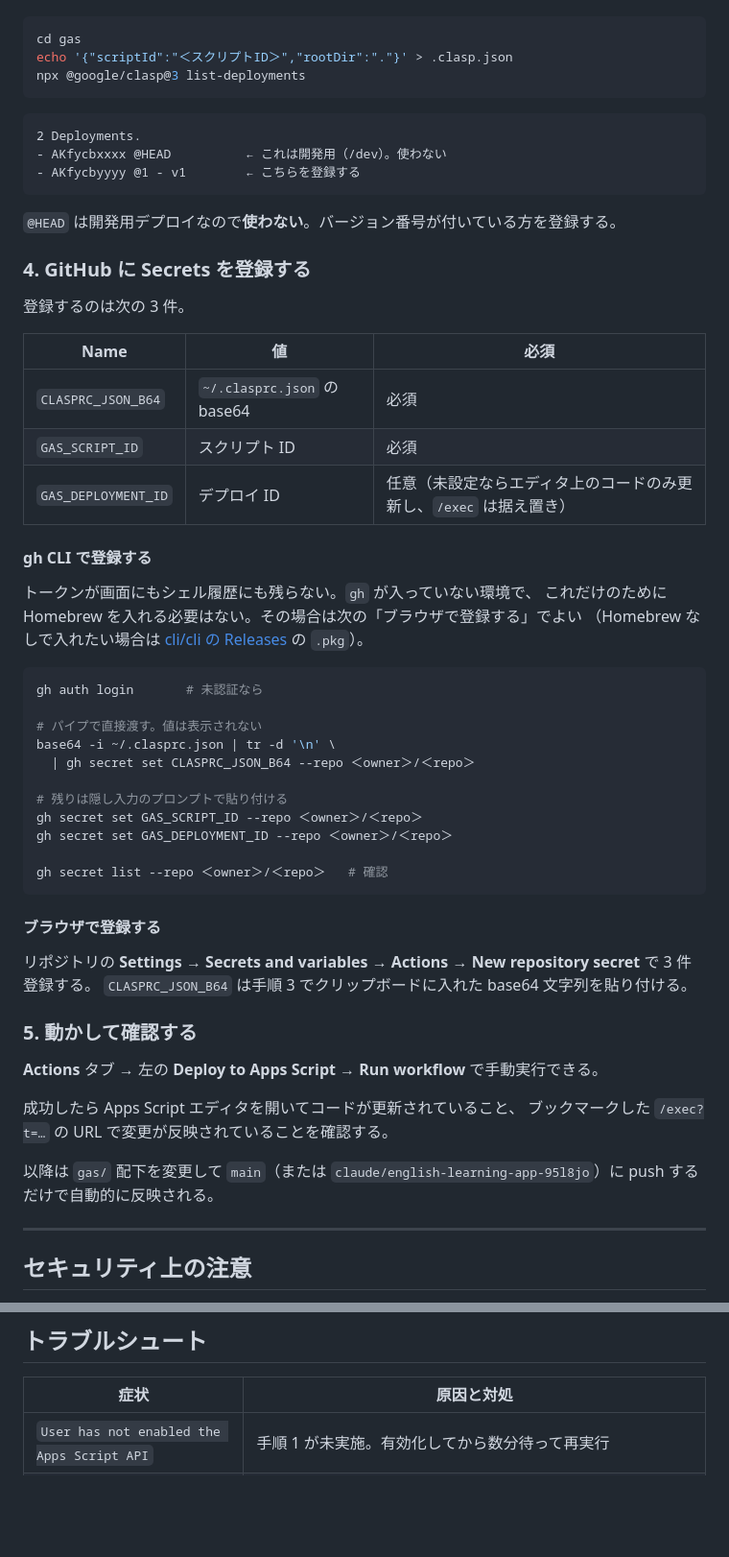
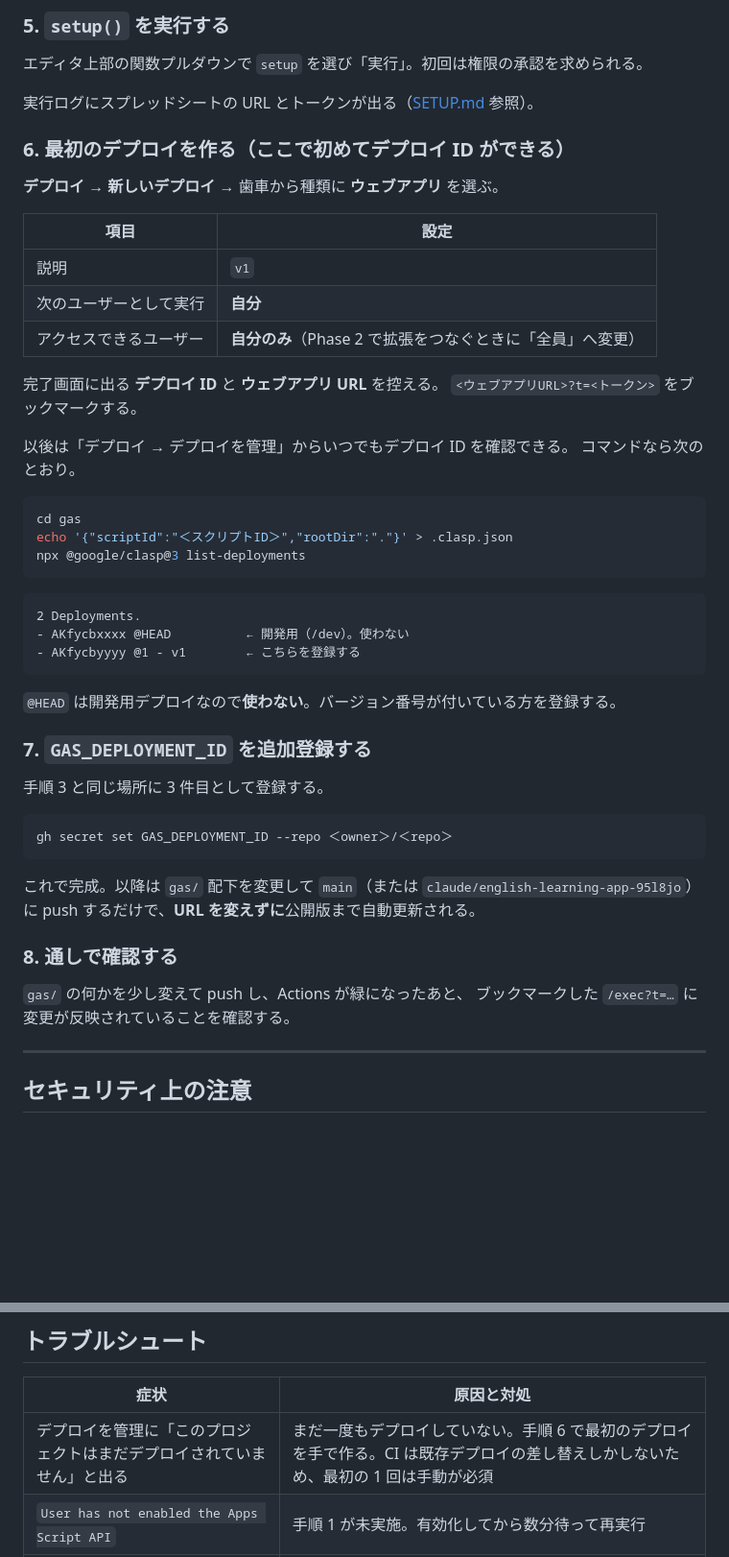
Before and after one commit to s-kitamoto/English_studing, a Markdown page: docs/DEPLOY.md, 2 parts joined by grey strips. Shown at 96% size. Drawn GitHub-style; blank space fills up the shorter version.

````diff
--- a/docs/DEPLOY.md
+++ b/docs/DEPLOY.md
@@ -88,3 +107,24 @@ Apps Script エディタ → 右上の **「デプロイ」→「デプロイを
+### 5. `setup()` を実行する
+
+エディタ上部の関数プルダウンで `setup` を選び「実行」。初回は権限の承認を求められる。
+
+実行ログにスプレッドシートの URL とトークンが出る（[SETUP.md](SETUP.md) 参照）。
+
+### 6. 最初のデプロイを作る（ここで初めてデプロイ ID ができる）
+
+**デプロイ → 新しいデプロイ** → 歯車から種類に **ウェブアプリ** を選ぶ。
+
+| 項目 | 設定 |
+|---|---|
+| 説明 | `v1` |
+| 次のユーザーとして実行 | **自分** |
+| アクセスできるユーザー | **自分のみ**（Phase 2 で拡張をつなぐときに「全員」へ変更） |
+
+完了画面に出る **デプロイ ID** と **ウェブアプリ URL** を控える。
+`<ウェブアプリURL>?t=<トークン>` をブックマークする。
+
+以後は「デプロイ → デプロイを管理」からいつでもデプロイ ID を確認できる。
+コマンドなら次のとおり。
 
 ```bash
 cd gas
@@ -94,55 +134,27 @@ npx @google/clasp@3 list-deployments
 
 ```
 2 Deployments.
-- AKfycbxxxx @HEAD          ← これは開発用（/dev）。使わない
+- AKfycbxxxx @HEAD          ← 開発用（/dev）。使わない
 - AKfycbyyyy @1 - v1        ← こちらを登録する
 ```
 
 `@HEAD` は開発用デプロイなので**使わない**。バージョン番号が付いている方を登録する。
 
-### 4. GitHub に Secrets を登録する
+### 7. `GAS_DEPLOYMENT_ID` を追加登録する
 
-登録するのは次の 3 件。
-
-| Name | 値 | 必須 |
-|---|---|---|
-| `CLASPRC_JSON_B64` | `~/.clasprc.json` の base64 | 必須 |
-| `GAS_SCRIPT_ID` | スクリプト ID | 必須 |
-| `GAS_DEPLOYMENT_ID` | デプロイ ID | 任意（未設定ならエディタ上のコードのみ更新し、`/exec` は据え置き） |
-
-#### gh CLI で登録する
-
-トークンが画面にもシェル履歴にも残らない。`gh` が入っていない環境で、
-これだけのために Homebrew を入れる必要はない。その場合は次の「ブラウザで登録する」でよい
-（Homebrew なしで入れたい場合は [cli/cli の Releases](https://github.com/cli/cli/releases) の `.pkg`）。
+手順 3 と同じ場所に 3 件目として登録する。
 
 ```bash
-gh auth login       # 未認証なら
-
-# パイプで直接渡す。値は表示されない
-base64 -i ~/.clasprc.json | tr -d '\n' \
-  | gh secret set CLASPRC_JSON_B64 --repo ＜owner＞/＜repo＞
-
-# 残りは隠し入力のプロンプトで貼り付ける
-gh secret set GAS_SCRIPT_ID --repo ＜owner＞/＜repo＞
 gh secret set GAS_DEPLOYMENT_ID --repo ＜owner＞/＜repo＞
-
-gh secret list --repo ＜owner＞/＜repo＞   # 確認
 ```
 
-#### ブラウザで登録する
+これで完成。以降は `gas/` 配下を変更して `main`（または `claude/english-learning-app-95l8jo`）に
+push するだけで、**URL を変えずに**公開版まで自動更新される。
 
-リポジトリの **Settings → Secrets and variables → Actions → New repository secret** で 3 件登録する。
-`CLASPRC_JSON_B64` は手順 3 でクリップボードに入れた base64 文字列を貼り付ける。
+### 8. 通しで確認する
 
-### 5. 動かして確認する
-
-**Actions** タブ → 左の **Deploy to Apps Script** → **Run workflow** で手動実行できる。
-
-成功したら Apps Script エディタを開いてコードが更新されていること、
-ブックマークした `/exec?t=…` の URL で変更が反映されていることを確認する。
-
-以降は `gas/` 配下を変更して `main`（または `claude/english-learning-app-95l8jo`）に push するだけで自動的に反映される。
+`gas/` の何かを少し変えて push し、Actions が緑になったあと、
+ブックマークした `/exec?t=…` に変更が反映されていることを確認する。
 
 ---
 
@@ -162,6 +174,7 @@ Apps Script プロジェクトと Drive への長期アクセス権を持つ。
 
 | 症状 | 原因と対処 |
 |---|---|
+| デプロイを管理に「このプロジェクトはまだデプロイされていません」と出る | まだ一度もデプロイしていない。手順 6 で最初のデプロイを手で作る。CI は既存デプロイの差し替えしかしないため、最初の 1 回は手動が必須 |
 | `User has not enabled the Apps Script API` | 手順 1 が未実施。有効化してから数分待って再実行 |
 | `invalid_grant` / `Token has been expired or revoked` | リフレッシュトークンが失効した。ローカルで `npx @google/clasp@3 login` をやり直し、`CLASPRC_JSON_B64` を更新する |
 | `Secrets ... を設定してください` で失敗 | `CLASPRC_JSON_B64` か `GAS_SCRIPT_ID` が未登録 |
````
Also changed, not shown: other parts of docs/DEPLOY.md (+39 -20 lines).
